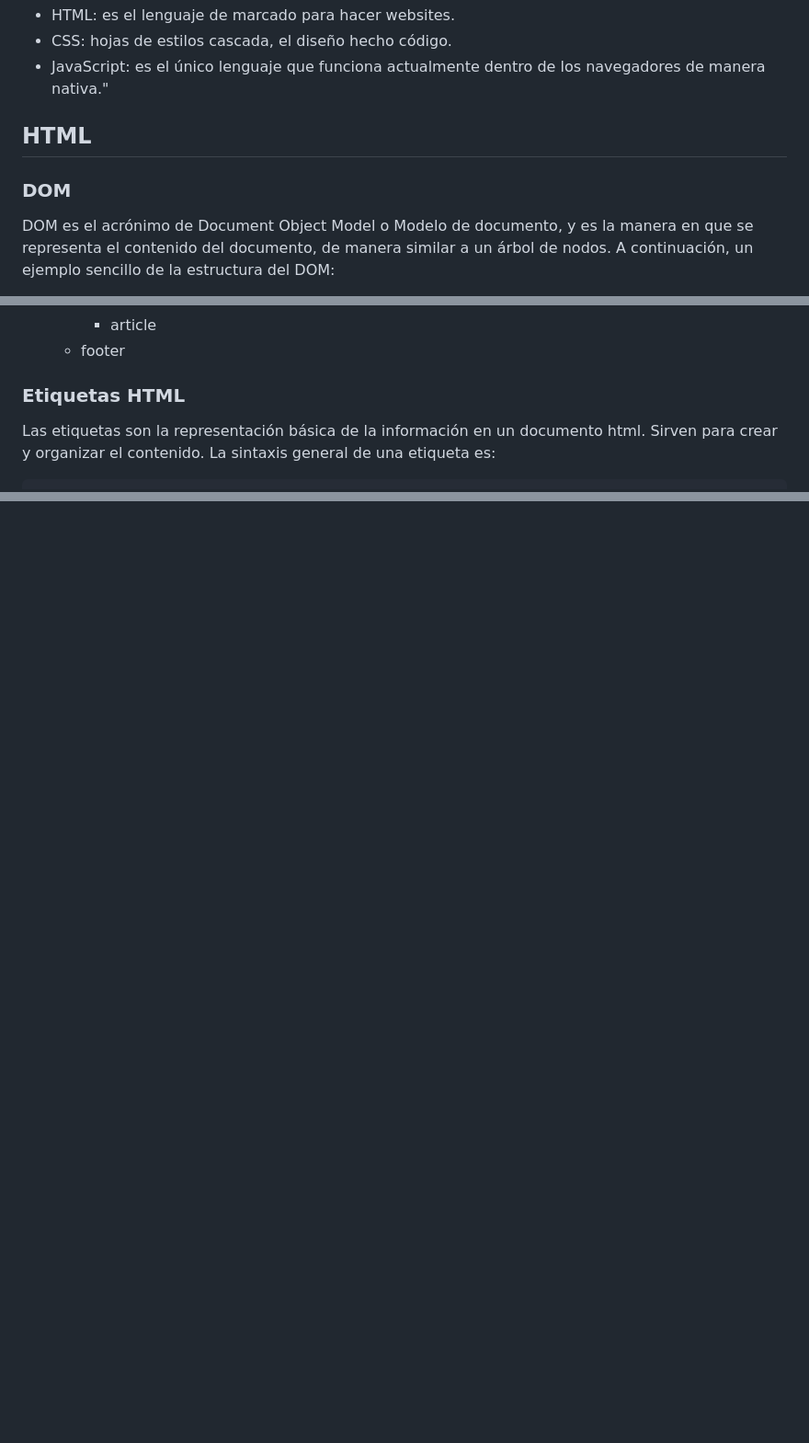
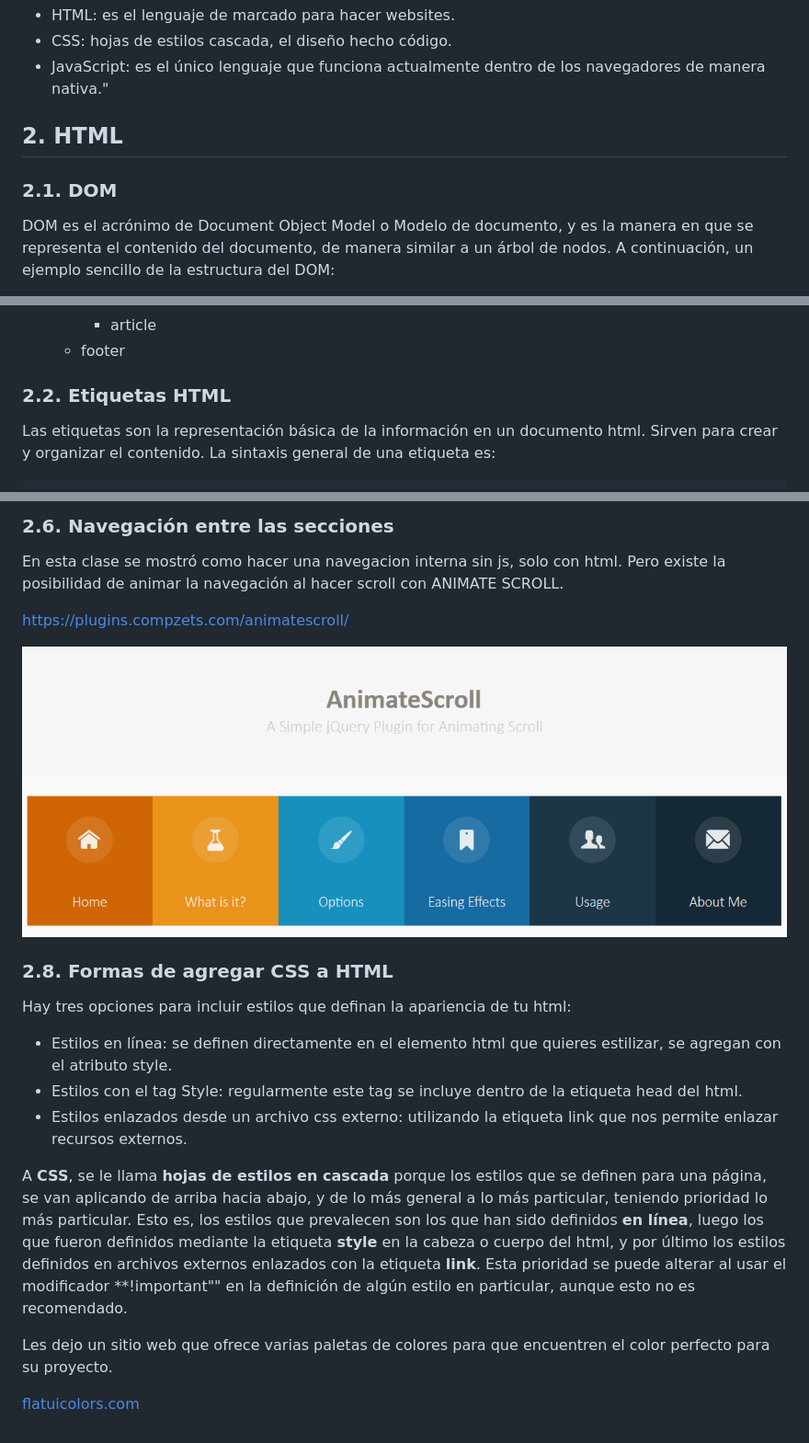
Before and after one commit to OscarMunozBernales/ArquitecturaFrontEnd, a Markdown page: desarrolloWebOnline/README.md, 3 parts joined by grey strips. Shown: that part at 92% size. Rendered like a GitHub page; pictures changed too: desarrolloWebOnline/assets/AnimatingScroll.png (added); blank space fills up the shorter version.

Commit message:
Upd: assets and add css to html

```diff
--- a/desarrolloWebOnline/README.md
+++ b/desarrolloWebOnline/README.md
@@ -17,9 +17,9 @@ Las tres tecnologías básicas que debe conocer y manejar un Frontend son:
 - JavaScript: es el único lenguaje que funciona actualmente dentro de los navegadores de manera nativa."
 
 
-## HTML
+## 2. HTML
 
-### DOM
+### 2.1. DOM
 DOM es el acrónimo de Document Object Model o Modelo de documento, y es la manera en que se representa el contenido del documento, de manera similar a un árbol de nodos.
 A continuación, un ejemplo sencillo de la estructura del DOM:
 - html
@@ -33,7 +33,7 @@ A continuación, un ejemplo sencillo de la estructura del DOM:
         - article
     - footer
 
-### Etiquetas HTML
+### 2.2. Etiquetas HTML
 Las etiquetas son la representación básica de la información en un documento html. Sirven para crear y organizar el contenido.
 La sintaxis general de una etiqueta es:
 
@@ -69,0 +130,19 @@ Existe una página en donde estan todas las etiquetas del html 5 para acceder a
+### 2.6. Navegación entre las secciones
+En esta clase se mostró como hacer una navegacion interna sin js, solo con html. Pero existe la posibilidad de animar la navegación al hacer scroll con ANIMATE SCROLL.
+
+https://plugins.compzets.com/animatescroll/
+
+![asd](assets/AnimatingScroll.png)
+
+### 2.8. Formas de agregar CSS a HTML
+Hay tres opciones para incluir estilos que definan la apariencia de tu html:
+
+- Estilos en línea: se definen directamente en el elemento html que quieres estilizar, se agregan con el atributo style.
+- Estilos con el tag Style: regularmente este tag se incluye dentro de la etiqueta head del html.
+- Estilos enlazados desde un archivo css externo: utilizando la etiqueta link que nos permite enlazar recursos externos.
+
+A **CSS**, se le llama **hojas de estilos en cascada** porque los estilos que se definen para una página, se van aplicando de arriba hacia abajo, y de lo más general a lo más particular, teniendo prioridad lo más particular. Esto es, los estilos que prevalecen son los que han sido definidos **en línea**, luego los que fueron definidos mediante la etiqueta **style** en la cabeza o cuerpo del html, y por último los estilos definidos en archivos externos enlazados con la etiqueta **link**. Esta prioridad se puede alterar al usar el modificador **!important"" en la definición de algún estilo en particular, aunque esto no es recomendado.
+
+Les dejo un sitio web que ofrece varias paletas de colores para que encuentren el color perfecto para su proyecto.
+
+[flatuicolors.com](https://flatuicolors.com/)
```
Also changed, not shown: other parts of desarrolloWebOnline/README.md (+60 -0 lines).
